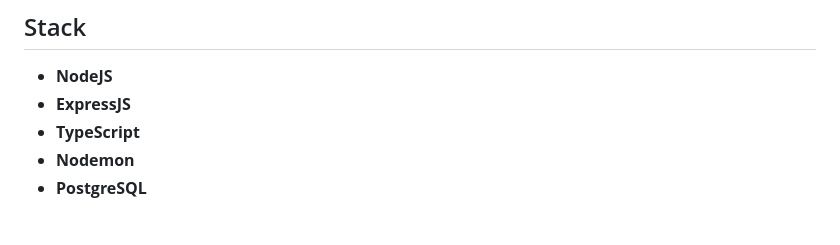
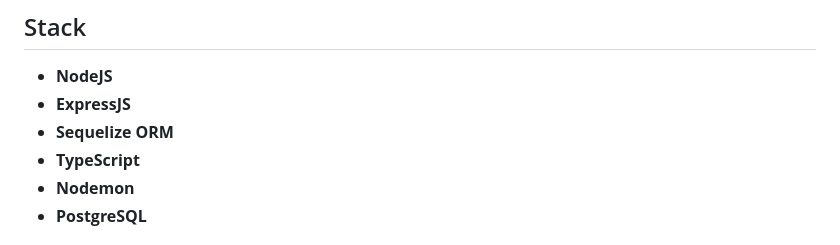
Before and after one commit to Jolak5/betternship-backend, a Markdown page: README.md, the part around the change. Drawn GitHub-style.

Commit message:
Add sequelize ORM

```diff
--- a/README.md
+++ b/README.md
@@ -24,6 +24,7 @@ Welcome to Betternship! This repository contains the codebase for our applicatio
 
 - <b>NodeJS</b>
 - <b>ExpressJS</b>
+- <b>Sequelize ORM</b>
 - <b>TypeScript</b>
 - <b>Nodemon</b>
 - <b>PostgreSQL</b>
```
